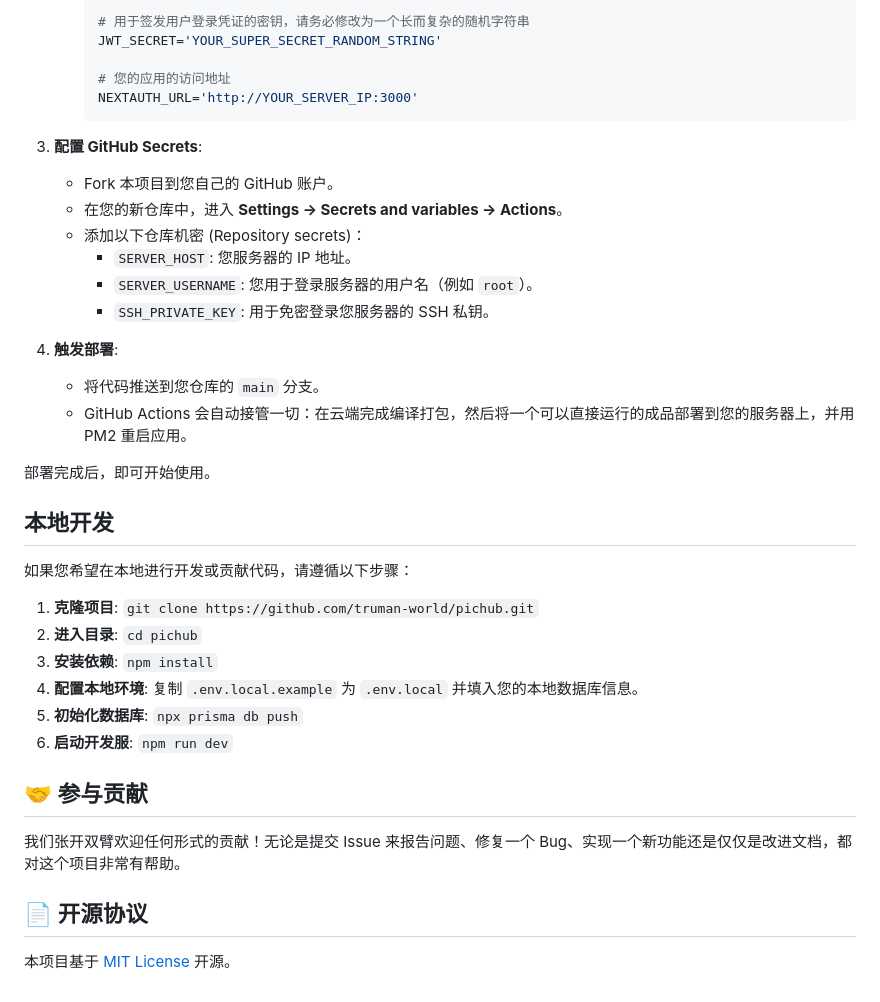
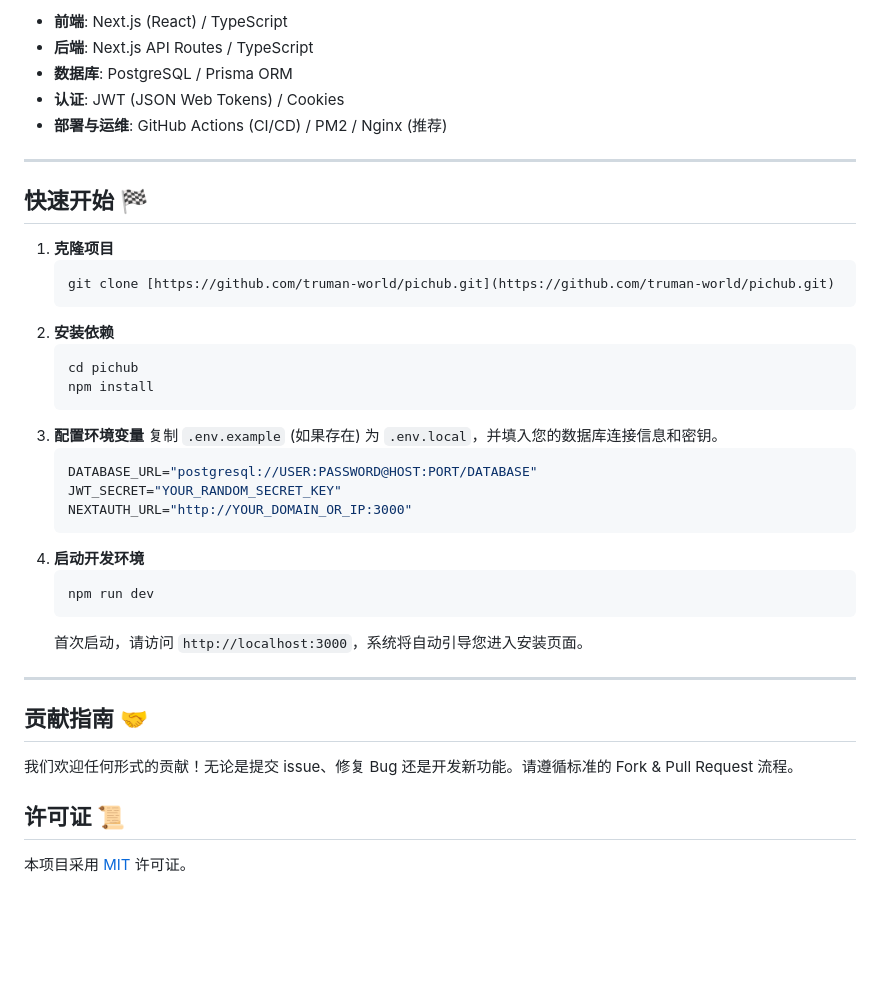
Before and after one commit to truman-world/pichub, a Markdown page: README.md, the part around one of its changes. Drawn GitHub-style; blank space fills up the shorter version.

````diff
--- a/README.md
+++ b/README.md
@@ -79,40 +64,42 @@
 
-        # 用于签发用户登录凭证的密钥，请务必修改为一个长而复杂的随机字符串
-        JWT_SECRET='YOUR_SUPER_SECRET_RANDOM_STRING'
+* **前端**: Next.js (React) / TypeScript
+* **后端**: Next.js API Routes / TypeScript
+* **数据库**: PostgreSQL / Prisma ORM
+* **认证**: JWT (JSON Web Tokens) / Cookies
+* **部署与运维**: GitHub Actions (CI/CD) / PM2 / Nginx (推荐)
 
-        # 您的应用的访问地址
-        NEXTAUTH_URL='http://YOUR_SERVER_IP:3000'
-        ```
+---
 
-3.  **配置 GitHub Secrets**:
-    * Fork 本项目到您自己的 GitHub 账户。
-    * 在您的新仓库中，进入 **Settings -> Secrets and variables -> Actions**。
-    * 添加以下仓库机密 (Repository secrets)：
-        * `SERVER_HOST`: 您服务器的 IP 地址。
-        * `SERVER_USERNAME`: 您用于登录服务器的用户名（例如 `root`）。
-        * `SSH_PRIVATE_KEY`: 用于免密登录您服务器的 SSH 私钥。
+## 快速开始 🏁
 
-4.  **触发部署**:
-    * 将代码推送到您仓库的 `main` 分支。
-    * GitHub Actions 会自动接管一切：在云端完成编译打包，然后将一个可以直接运行的成品部署到您的服务器上，并用 PM2 重启应用。
+1.  **克隆项目**
+    ```bash
+    git clone [https://github.com/truman-world/pichub.git](https://github.com/truman-world/pichub.git)
+    ```
+2.  **安装依赖**
+    ```bash
+    cd pichub
+    npm install
+    ```
+3.  **配置环境变量**
+    复制 `.env.example` (如果存在) 为 `.env.local`，并填入您的数据库连接信息和密钥。
+    ```env
+    DATABASE_URL="postgresql://USER:PASSWORD@HOST:PORT/DATABASE"
+    JWT_SECRET="YOUR_RANDOM_SECRET_KEY"
+    NEXTAUTH_URL="http://YOUR_DOMAIN_OR_IP:3000"
+    ```
+4.  **启动开发环境**
+    ```bash
+    npm run dev
+    ```
+    首次启动，请访问 `http://localhost:3000`，系统将自动引导您进入安装页面。
 
-部署完成后，即可开始使用。
+---
 
-## 本地开发
+## 贡献指南 🤝
 
-如果您希望在本地进行开发或贡献代码，请遵循以下步骤：
+我们欢迎任何形式的贡献！无论是提交 issue、修复 Bug 还是开发新功能。请遵循标准的 Fork & Pull Request 流程。
 
-1.  **克隆项目**: `git clone https://github.com/truman-world/pichub.git`
-2.  **进入目录**: `cd pichub`
-3.  **安装依赖**: `npm install`
-4.  **配置本地环境**: 复制 `.env.local.example` 为 `.env.local` 并填入您的本地数据库信息。
-5.  **初始化数据库**: `npx prisma db push`
-6.  **启动开发服**: `npm run dev`
+## 许可证 📜
 
-## 🤝 参与贡献
-
-我们张开双臂欢迎任何形式的贡献！无论是提交 Issue 来报告问题、修复一个 Bug、实现一个新功能还是仅仅是改进文档，都对这个项目非常有帮助。
-
-## 📄 开源协议
-
-本项目基于 [MIT License](https://github.com/truman-world/pichub/blob/main/LICENSE) 开源。
+本项目采用 [MIT](https://opensource.org/licenses/MIT) 许可证。
````
Also changed, not shown: other parts of README.md (+40 -55 lines).
